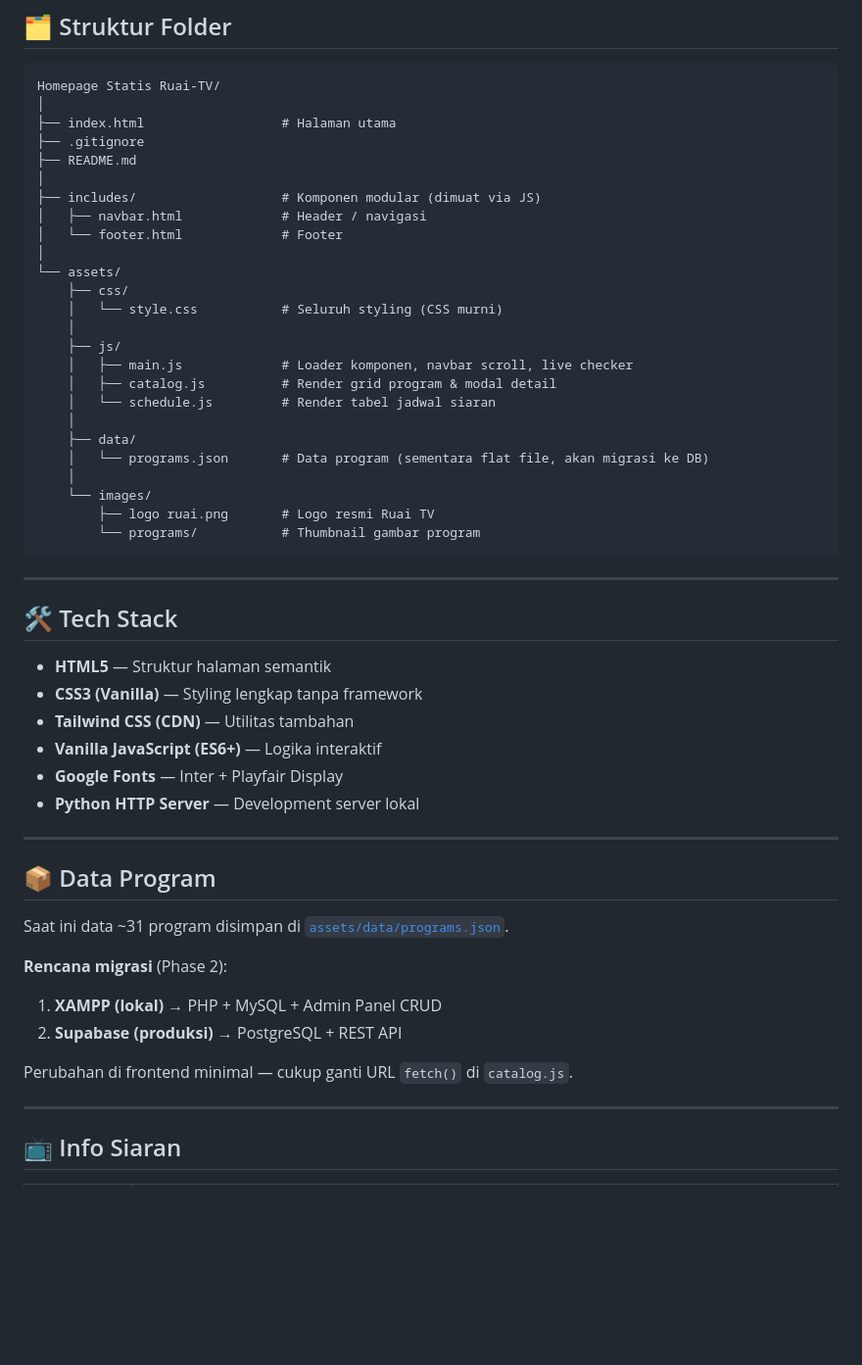
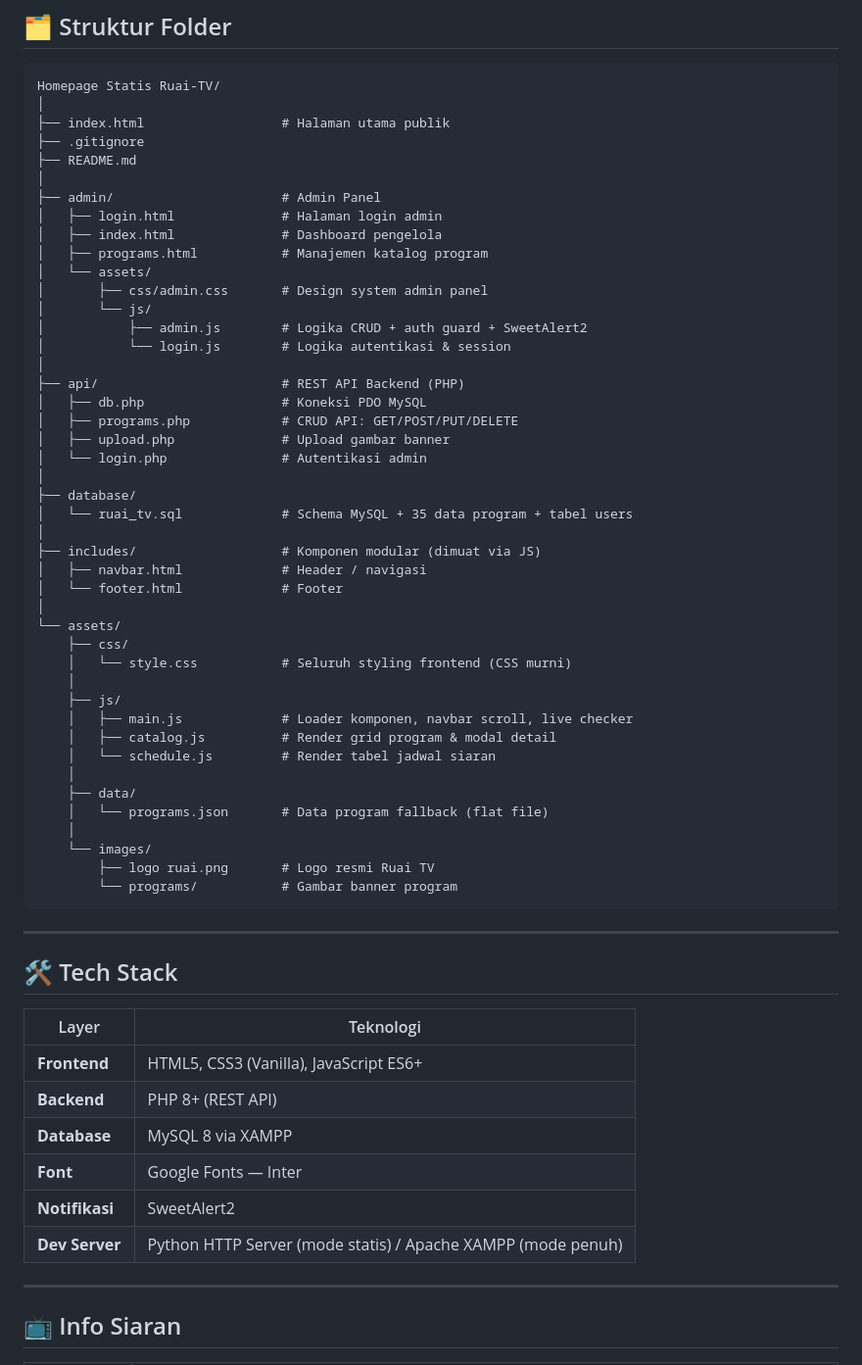
Before and after one commit to Nehemia17/homepage-ruai-tv, a Markdown page: README.md, the part around one of its changes. Shown at 98% size. Rendered like a GitHub page; blank space fills up the shorter version.

````diff
--- a/README.md
+++ b/README.md
@@ -39,9 +73,28 @@ Kemudian buka browser dan akses: **http://localhost:3000**
 ```
 Homepage Statis Ruai-TV/
 │
-├── index.html                  # Halaman utama
+├── index.html                  # Halaman utama publik
 ├── .gitignore
 ├── README.md
+│
+├── admin/                      # Admin Panel
+│   ├── login.html              # Halaman login admin
+│   ├── index.html              # Dashboard pengelola
+│   ├── programs.html           # Manajemen katalog program
+│   └── assets/
+│       ├── css/admin.css       # Design system admin panel
+│       └── js/
+│           ├── admin.js        # Logika CRUD + auth guard + SweetAlert2
+│           └── login.js        # Logika autentikasi & session
+│
+├── api/                        # REST API Backend (PHP)
+│   ├── db.php                  # Koneksi PDO MySQL
+│   ├── programs.php            # CRUD API: GET/POST/PUT/DELETE
+│   ├── upload.php              # Upload gambar banner
+│   └── login.php               # Autentikasi admin
+│
+├── database/
+│   └── ruai_tv.sql             # Schema MySQL + 35 data program + tabel users
 │
 ├── includes/                   # Komponen modular (dimuat via JS)
 │   ├── navbar.html             # Header / navigasi
@@ -49,7 +102,7 @@ Homepage Statis Ruai-TV/
 │
 └── assets/
     ├── css/
-    │   └── style.css           # Seluruh styling (CSS murni)
+    │   └── style.css           # Seluruh styling frontend (CSS murni)
     │
     ├── js/
     │   ├── main.js             # Loader komponen, navbar scroll, live checker
@@ -57,35 +110,25 @@ Homepage Statis Ruai-TV/
     │   └── schedule.js         # Render tabel jadwal siaran
     │
     ├── data/
-    │   └── programs.json       # Data program (sementara flat file, akan migrasi ke DB)
+    │   └── programs.json       # Data program fallback (flat file)
     │
     └── images/
         ├── logo ruai.png       # Logo resmi Ruai TV
-        └── programs/           # Thumbnail gambar program
+        └── programs/           # Gambar banner program
 ```
 
 ---
 
 ## 🛠️ Tech Stack
 
-- **HTML5** — Struktur halaman semantik
-- **CSS3 (Vanilla)** — Styling lengkap tanpa framework
-- **Tailwind CSS (CDN)** — Utilitas tambahan
-- **Vanilla JavaScript (ES6+)** — Logika interaktif
-- **Google Fonts** — Inter + Playfair Display
-- **Python HTTP Server** — Development server lokal
-
----
-
-## 📦 Data Program
-
-Saat ini data ~31 program disimpan di [`assets/data/programs.json`](assets/data/programs.json).
-
-**Rencana migrasi** (Phase 2):
-1. **XAMPP (lokal)** → PHP + MySQL + Admin Panel CRUD
-2. **Supabase (produksi)** → PostgreSQL + REST API
-
-Perubahan di frontend minimal — cukup ganti URL `fetch()` di `catalog.js`.
+| Layer | Teknologi |
+|---|---|
+| **Frontend** | HTML5, CSS3 (Vanilla), JavaScript ES6+ |
+| **Backend** | PHP 8+ (REST API) |
+| **Database** | MySQL 8 via XAMPP |
+| **Font** | Google Fonts — Inter |
+| **Notifikasi** | SweetAlert2 |
+| **Dev Server** | Python HTTP Server (mode statis) / Apache XAMPP (mode penuh) |
 
 ---
 
````
Also changed, not shown: other parts of README.md (+49 -11 lines).
